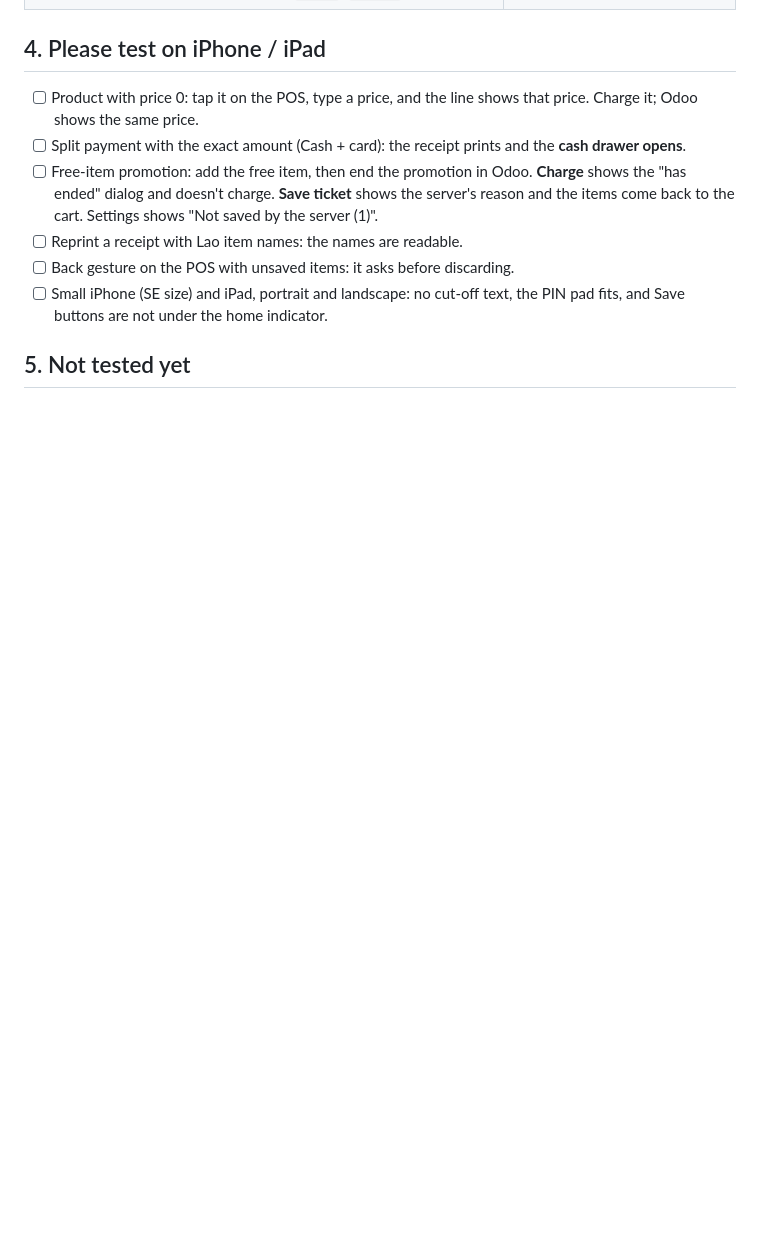
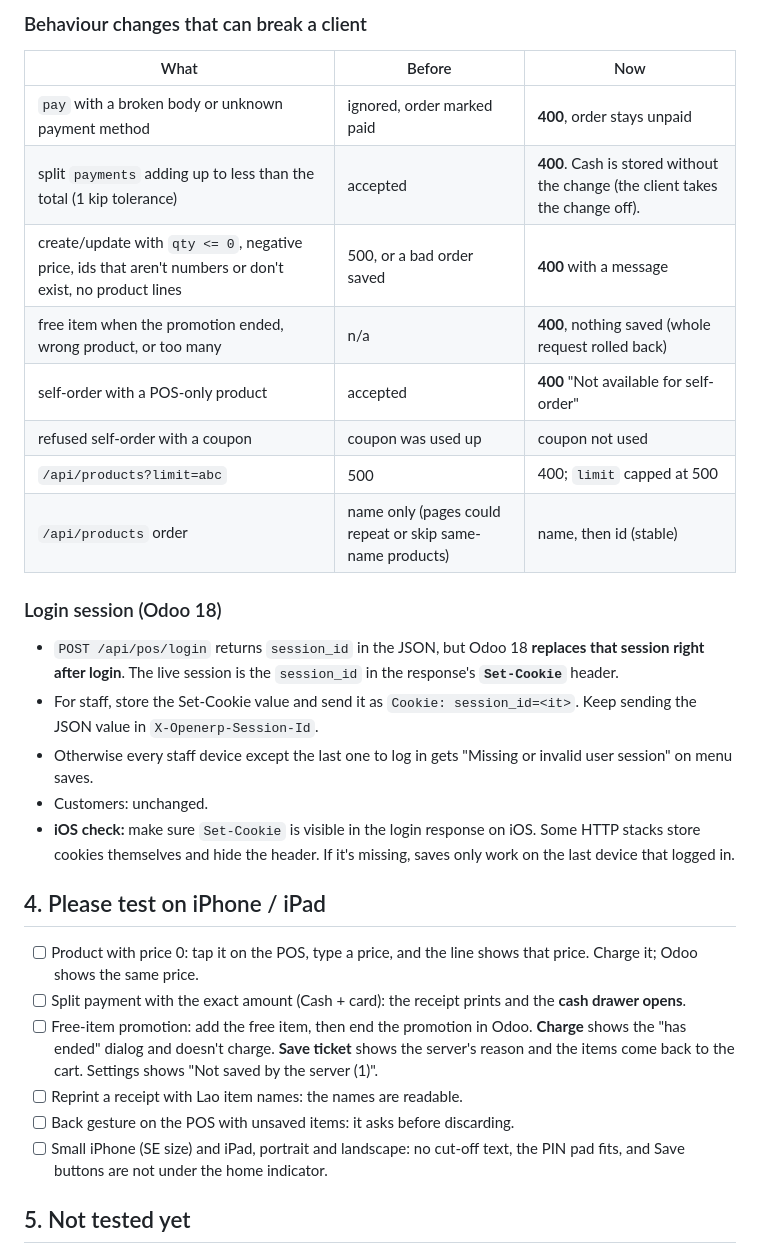
Before and after one commit to iamcheez3/ladolceapp, a Markdown page: IOS_FIXES_28_OCT.md, the part around one of its changes. Rendered like a GitHub page; blank space fills up the shorter version.

```diff
--- a/IOS_FIXES_28_OCT.md
+++ b/IOS_FIXES_28_OCT.md
@@ -85,3 +132,24 @@ These affect how the app must talk to the server. Deploy with: pull `sith`, then
+### Behaviour changes that can break a client
+
+| What | Before | Now |
+|---|---|---|
+| `pay` with a broken body or unknown payment method | ignored, order marked paid | **400**, order stays unpaid |
+| split `payments` adding up to less than the total (1 kip tolerance) | accepted | **400**. Cash is stored without the change (the client takes the change off). |
+| create/update with `qty <= 0`, negative price, ids that aren't numbers or don't exist, no product lines | 500, or a bad order saved | **400** with a message |
+| free item when the promotion ended, wrong product, or too many | n/a | **400**, nothing saved (whole request rolled back) |
+| self-order with a POS-only product | accepted | **400** "Not available for self-order" |
+| refused self-order with a coupon | coupon was used up | coupon not used |
+| `/api/products?limit=abc` | 500 | 400; `limit` capped at 500 |
+| `/api/products` order | name only (pages could repeat or skip same-name products) | name, then id (stable) |
+
+### Login session (Odoo 18)
+
+- `POST /api/pos/login` returns `session_id` in the JSON, but Odoo 18 **replaces that session right after login**. The live session is the `session_id` in the response's **`Set-Cookie`** header.
+- For staff, store the Set-Cookie value and send it as `Cookie: session_id=<it>`. Keep sending the JSON value in `X-Openerp-Session-Id`.
+- Otherwise every staff device except the last one to log in gets "Missing or invalid user session" on menu saves.
+- Customers: unchanged.
+- **iOS check:** make sure `Set-Cookie` is visible in the login response on iOS. Some HTTP stacks store cookies themselves and hide the header. If it's missing, saves only work on the last device that logged in.
+
 ## 4. Please test on iPhone / iPad
 
 - [ ] Product with price 0: tap it on the POS, type a price, and the line shows that price. Charge it; Odoo shows the same price.
```
Also changed, not shown: other parts of IOS_FIXES_28_OCT.md (+47 -0 lines).
